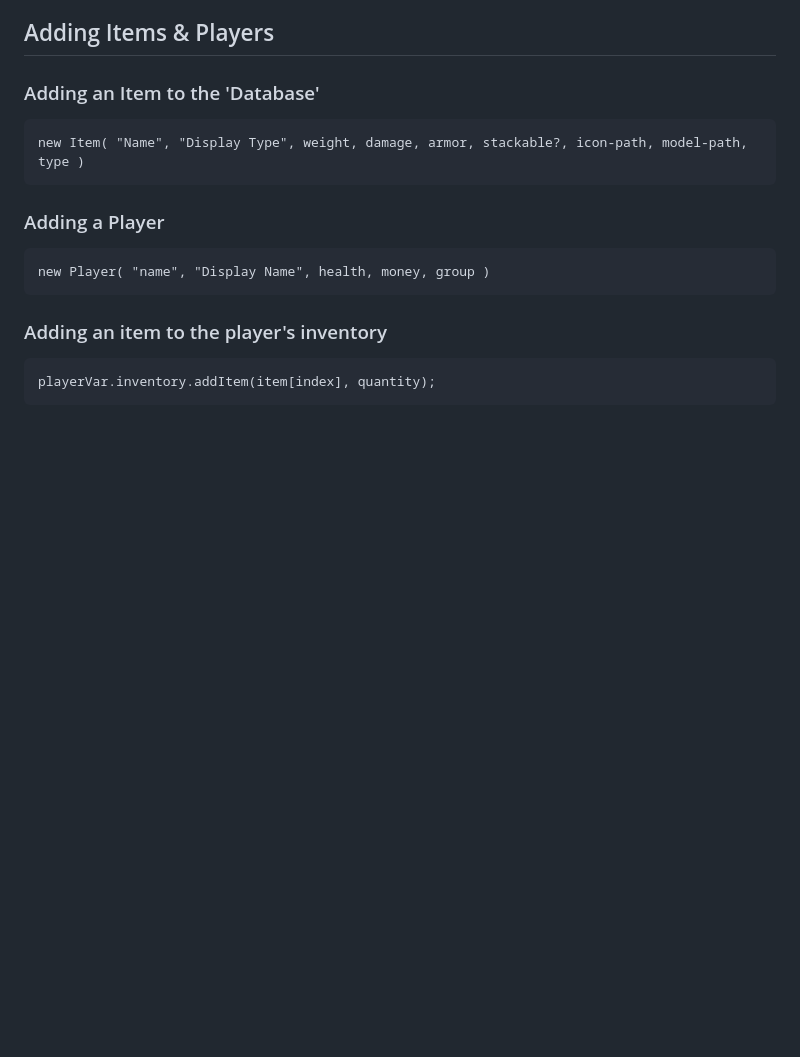
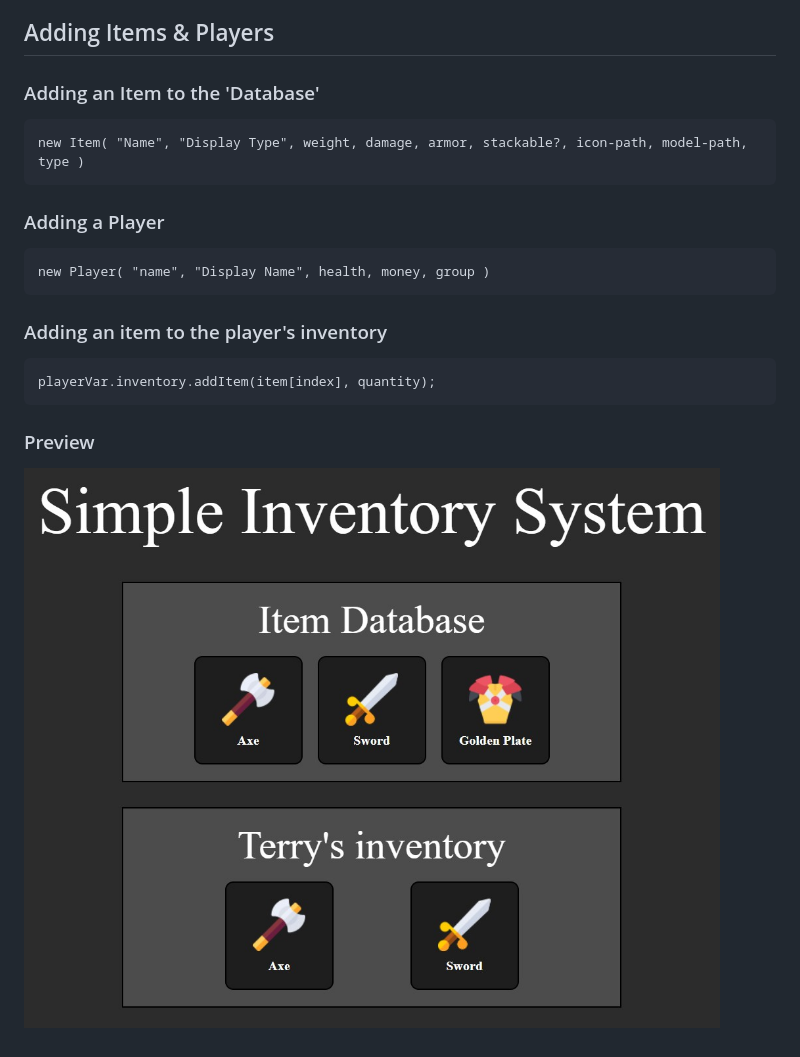
Before and after one commit to BeardedWrench/game-InventorySystem, a Markdown page: README.md, the part around the change. Rendered like a GitHub page; pictures changed too: images/readme.jpg (added); blank space fills up the shorter version.

Commit message:
added preview for readme

````diff
--- a/README.md
+++ b/README.md
@@ -18,3 +18,6 @@ new Player( "name", "Display Name", health, money, group )
 ```
 playerVar.inventory.addItem(item[index], quantity);
 ```
+
+### Preview
+![](images/readme.jpg)
````
